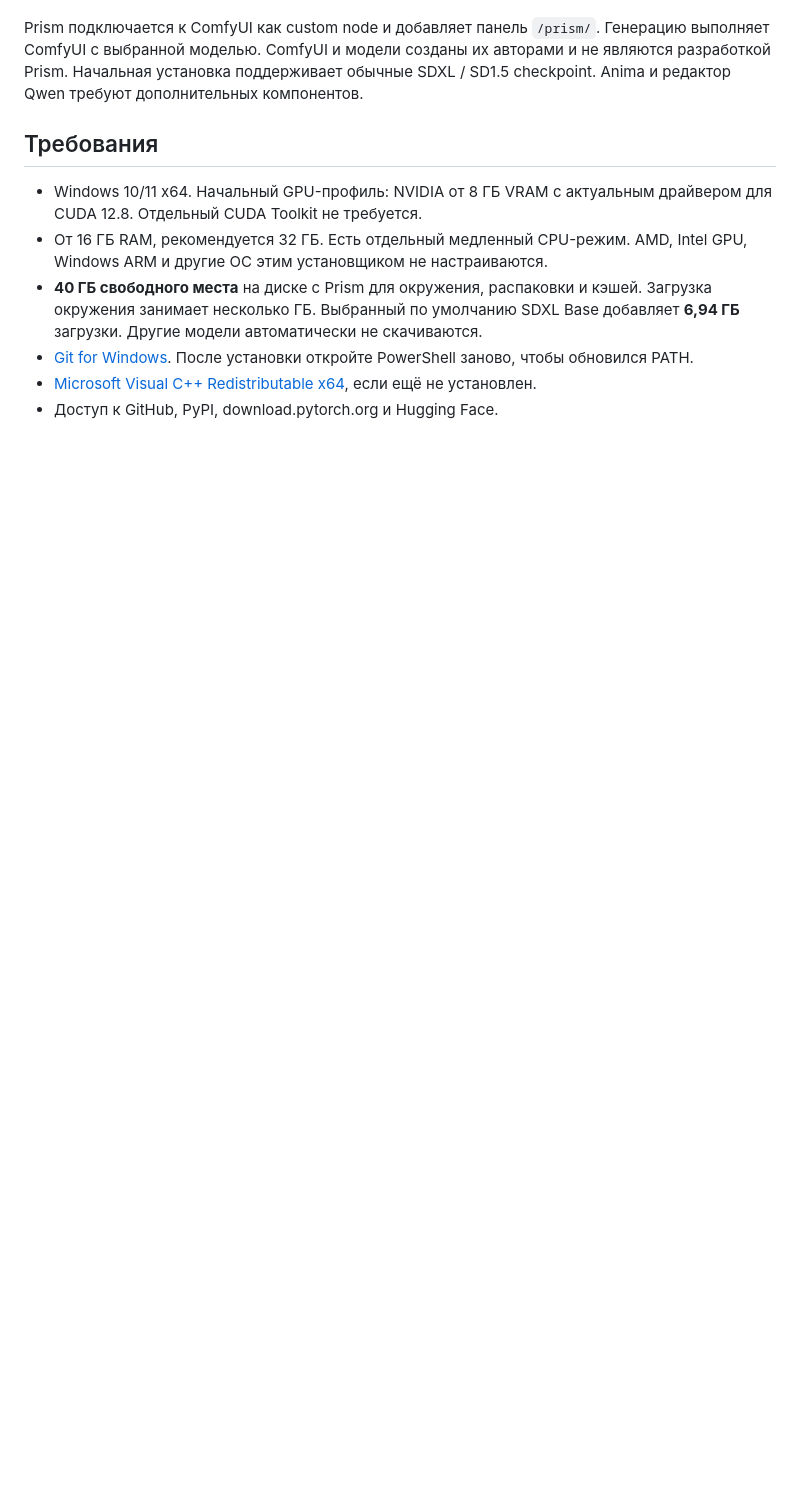
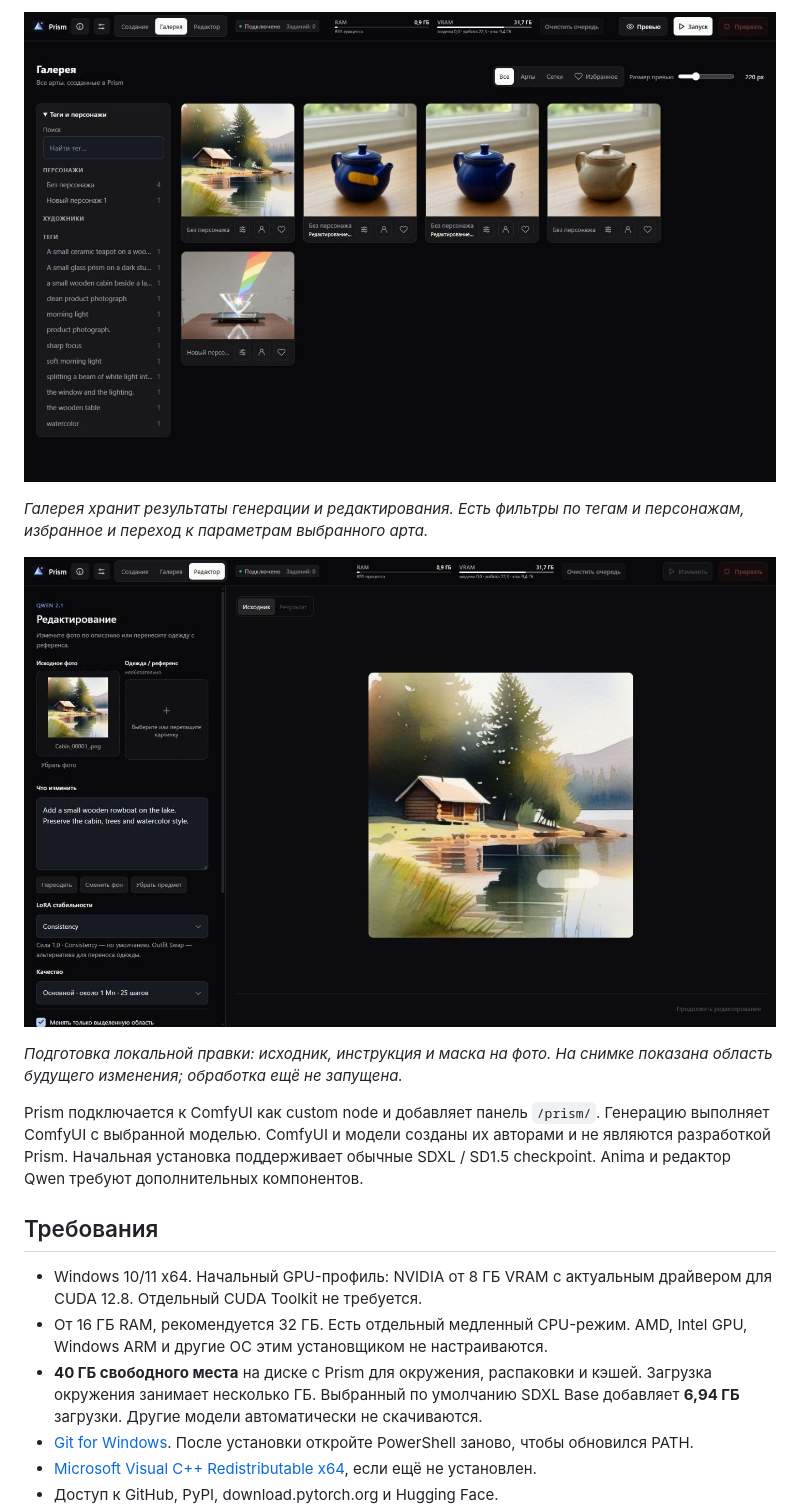
Before and after one commit to VoyagerVPN/Prism, a Markdown page: README.md, the part around one of its changes. Drawn GitHub-style; pictures changed too: docs/images/prism-editor.jpg (added), docs/images/prism-gallery.jpg (added); blank space fills up the shorter version.

Commit message:
docs: showcase Prism with current interface screenshots

```diff
--- a/README.md
+++ b/README.md
@@ -4,3 +17,10 @@
+![Галерея Prism: готовые изображения, результаты правок и фильтры по тегам](docs/images/prism-gallery.jpg)
+
+*Галерея хранит результаты генерации и редактирования. Есть фильтры по тегам и персонажам, избранное и переход к параметрам выбранного арта.*
+
+![Редактор Prism: исходное изображение, текст инструкции и выделенная кистью область на озере](docs/images/prism-editor.jpg)
+
+*Подготовка локальной правки: исходник, инструкция и маска на фото. На снимке показана область будущего изменения; обработка ещё не запущена.*
 
 Prism подключается к ComfyUI как custom node и добавляет панель `/prism/`. Генерацию выполняет ComfyUI с выбранной моделью. ComfyUI и модели созданы их авторами и не являются разработкой Prism. Начальная установка поддерживает обычные SDXL / SD1.5 checkpoint. Anima и редактор Qwen требуют дополнительных компонентов.
 
```
Also changed, not shown: other parts of README.md (+14 -1 lines), docs/images/prism-create.jpg (added).
